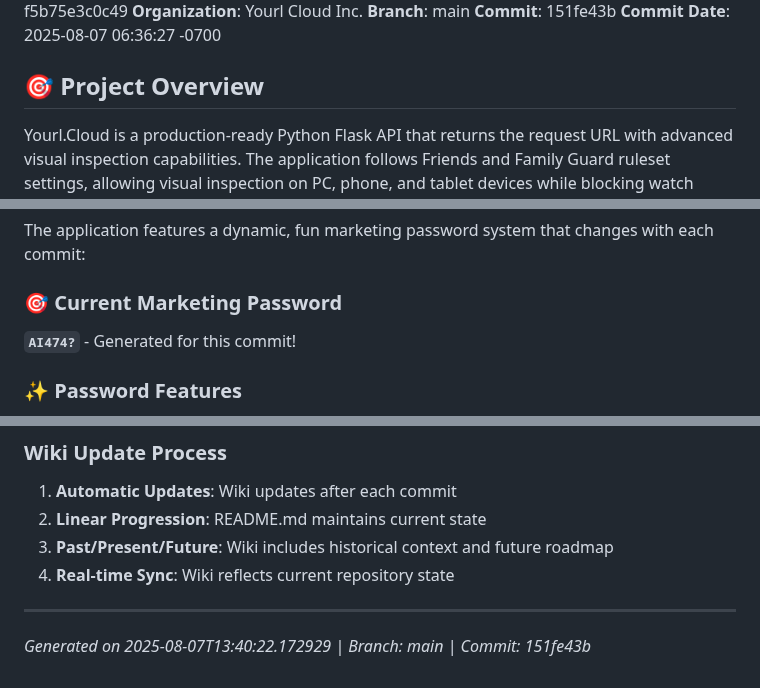
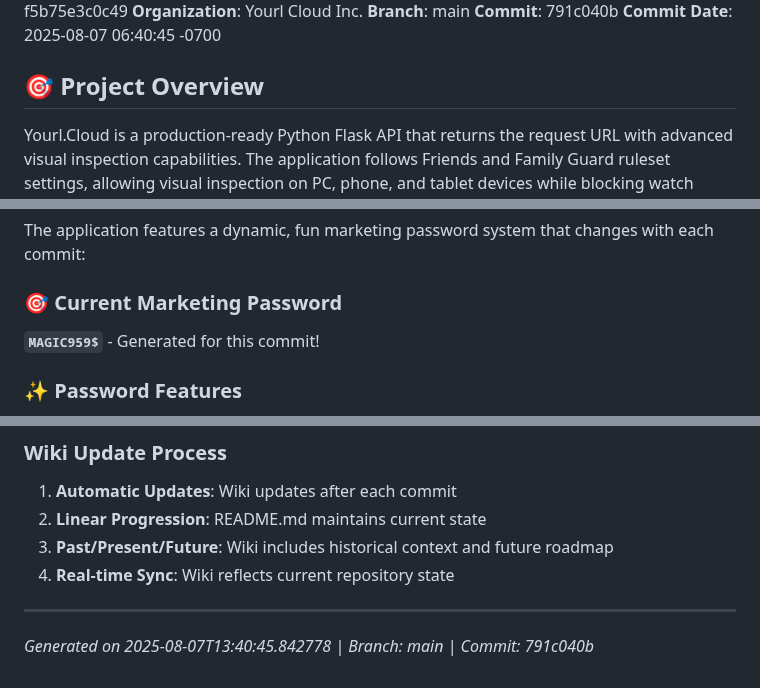
Before and after one commit to XDM-ZSBW/yourl.cloud, a Markdown page: wiki/Home.md, 3 parts joined by grey strips. Drawn GitHub-style.

```diff
--- a/wiki/Home.md
+++ b/wiki/Home.md
@@ -4,8 +4,8 @@
 **Session ID**: f1d78acb-de07-46e0-bfa7-f5b75e3c0c49
 **Organization**: Yourl Cloud Inc.
 **Branch**: main
-**Commit**: 151fe43b
-**Commit Date**: 2025-08-07 06:36:27 -0700
+**Commit**: 791c040b
+**Commit Date**: 2025-08-07 06:40:45 -0700
 
 ## 🎯 Project Overview
 
@@ -83,7 +83,7 @@ gcloud run domain-mappings create \
 The application features a dynamic, fun marketing password system that changes with each commit:
 
 ### 🎯 Current Marketing Password
-**`AI474?`** - Generated for this commit!
+**`MAGIC959$`** - Generated for this commit!
 
 ### ✨ Password Features
 - **Dynamic Generation**: Changes with every code commit
@@ -215,4 +215,4 @@ The application serves as both a testing/development tool and a production servi
 
 ---
 
-*Generated on 2025-08-07T13:40:22.172929 | Branch: main | Commit: 151fe43b*
+*Generated on 2025-08-07T13:40:45.842778 | Branch: main | Commit: 791c040b*
```
Also changed, not shown: other parts of wiki/Home.md (+1 -1 lines).
